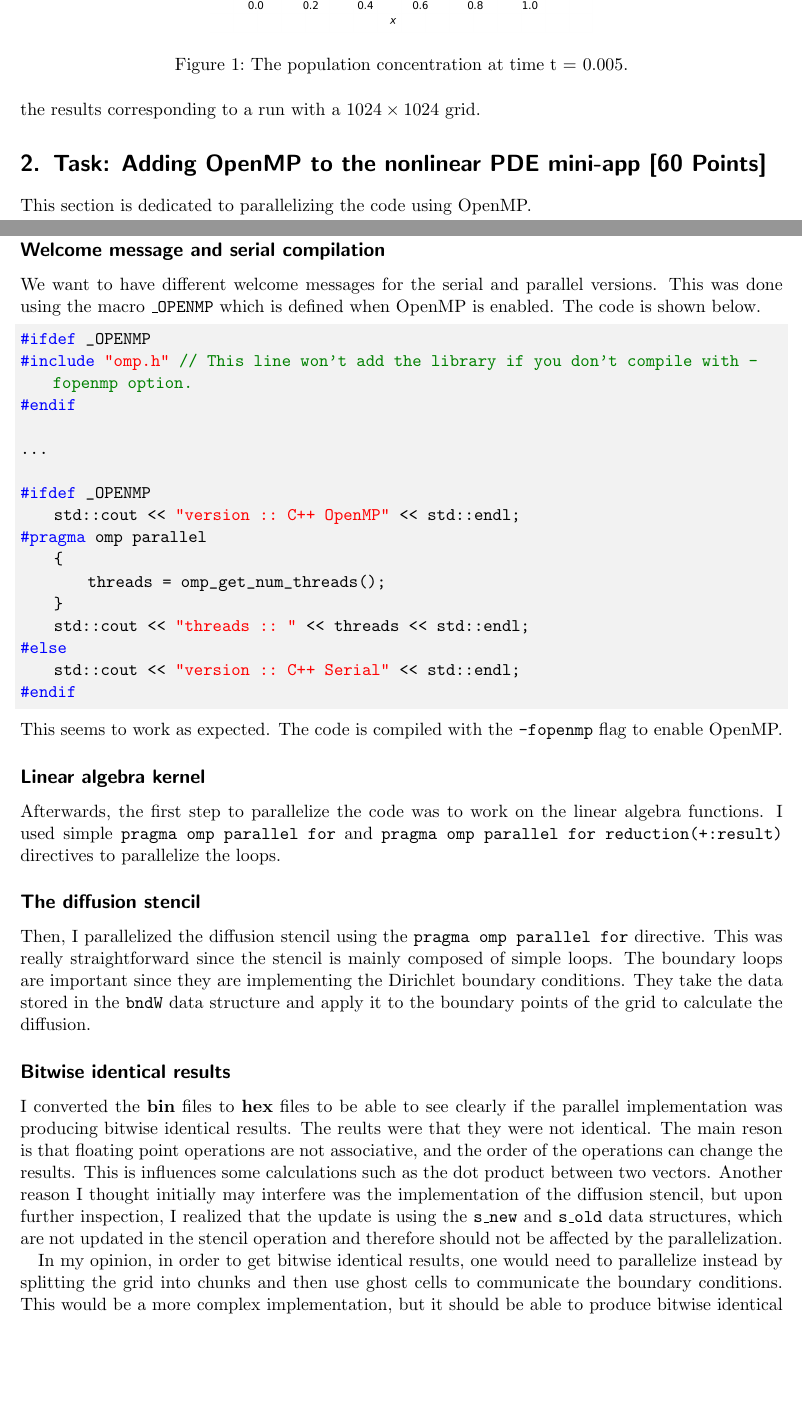
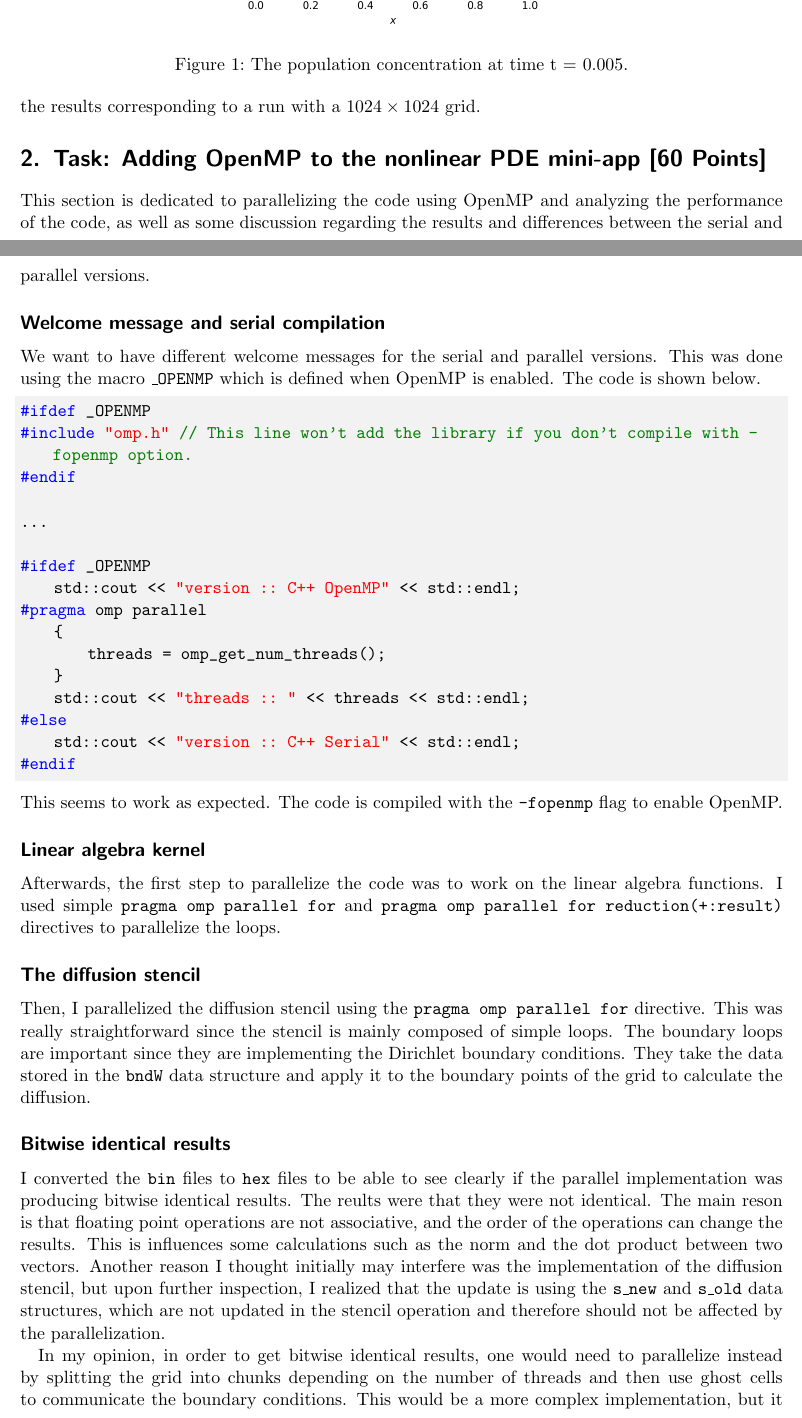
Before and after one commit to carlalozu/HPC_Lab, a LaTeX document (project03/report/project03.tex): two parts of pages 2 and 3 of 6 before the commit and two parts of pages 2 and 3 of 5 after it, joined at a grey line, cut so that both start at the same text, the shorter picture padded with empty space. Compiled offline with pdfLaTeX.

Commit message:
final report changes

```diff
--- a/project03/report/project03.tex
+++ b/project03/report/project03.tex
@@ -111,7 +111,9 @@ the lower left quadrant of the domain, which is matching with the initial condit
 Fig. \ref{im:final_time} shows the results corresponding to a run with a $1024 \times 1024$ grid.
 
 \section{Task:  Adding OpenMP to the nonlinear PDE mini-app [60 Points]}
-This section is dedicated to parallelizing the code using OpenMP.
+This section is dedicated to parallelizing the code using OpenMP and analyzing
+the performance of the code, as well as some discussion regarding the results
+and differences between the serial and parallel versions.
 
 \subsection*{Welcome message and serial compilation}
 We want to have different welcome messages for the serial and parallel versions.
@@ -156,11 +158,11 @@ diffusion.
 % What role do the boundary loops play?
 
 \subsection*{Bitwise identical results}\label{sec:bitwise}
-I converted the \textbf{bin} files to \textbf{hex} files to be able to see clearly if the parallel
+I converted the \texttt{bin} files to \texttt{hex} files to be able to see clearly if the parallel
 implementation was producing bitwise identical results. The reults were that they
 were not identical. The main reson is that floating
 point operations are not associative, and the order of the operations can change
-the results. This is influences some calculations such as the dot product
+the results. This is influences some calculations such as the norm and the dot product
 between two vectors.
 Another reason I thought initially may interfere was the implementation of the diffusion
 stencil, but upon further inspection, I realized that the update is using the
@@ -168,6 +170,7 @@ stencil, but upon further inspection, I realized that the update is using the
 stencil operation and therefore should not be affected by the parallelization.
 
 In my opinion, in order to get bitwise identical results, one
-would need to parallelize instead by splitting the grid into chunks and then use
+would need to parallelize instead by splitting the grid into chunks depending on
+the number of threads and then use
 ghost cells to communicate the boundary conditions. This would be a more complex
 implementation, but it should be able to produce bitwise identical results. This
```
Also changed, not shown: project03/report/project03.pdf, project03/report/project03.tex (10 more changed lines).
